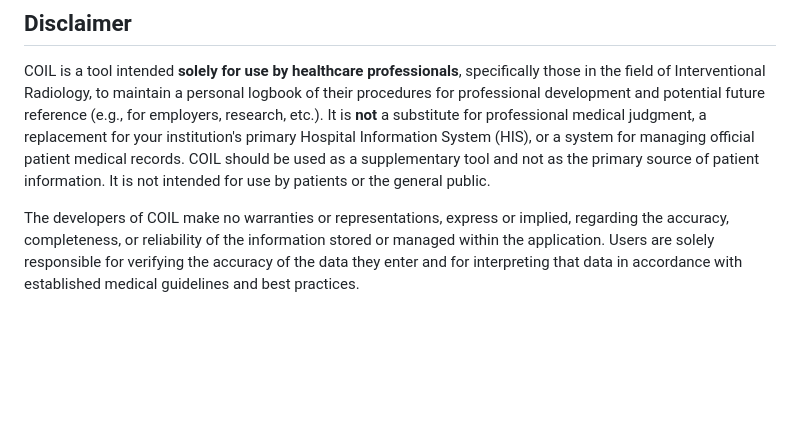
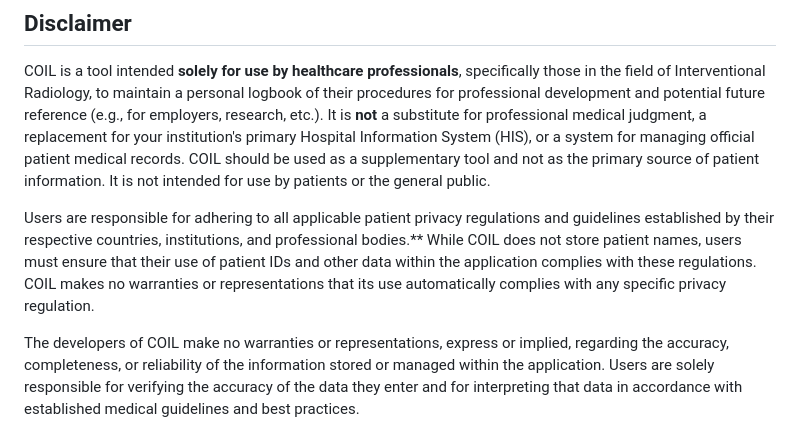
Before and after one commit to drankush/COIL, a Markdown page: README.md, the part around the change. Drawn GitHub-style; blank space fills up the shorter version.

```diff
--- a/README.md
+++ b/README.md
@@ -98,6 +98,8 @@ COIL is open-source and contributions are welcome!  If you'd like to contribute,
 
 COIL is a tool intended **solely for use by healthcare professionals**, specifically those in the field of Interventional Radiology, to maintain a personal logbook of their procedures for professional development and potential future reference (e.g., for employers, research, etc.). It is **not** a substitute for professional medical judgment, a replacement for your institution's primary Hospital Information System (HIS), or a system for managing official patient medical records. COIL should be used as a supplementary tool and not as the primary source of patient information.  It is not intended for use by patients or the general public.
 
+Users are responsible for adhering to all applicable patient privacy regulations and guidelines established by their respective countries, institutions, and professional bodies.**  While COIL does not store patient names, users must ensure that their use of patient IDs and other data within the application complies with these regulations. COIL makes no warranties or representations that its use automatically complies with any specific privacy regulation.
+
 The developers of COIL make no warranties or representations, express or implied, regarding the accuracy, completeness, or reliability of the information stored or managed within the application. Users are solely responsible for verifying the accuracy of the data they enter and for interpreting that data in accordance with established medical guidelines and best practices.
 
 COIL does not guarantee against data loss due to user error, technical issues, or other unforeseen circumstances.  Users are encouraged to maintain regular backups of their data and to use caution when performing delete operations.  The developers of COIL assume no responsibility for any consequences resulting from data loss or inaccuracies within the application.  Using COIL does not constitute the practice of medicine, and the developers shall not be held liable for any adverse outcomes related to patient management based on information managed within the application.  Consult with a qualified healthcare professional for any health concerns or before making any medical decisions.
```
